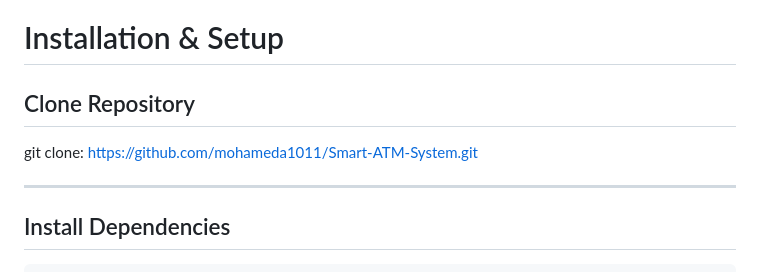
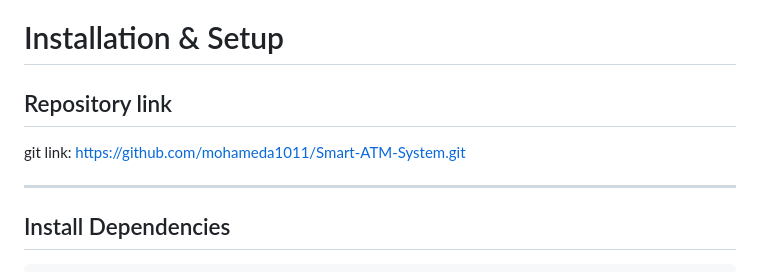
Before and after one commit to mohameda1011/Smart-ATM-System, a Markdown page: README.md, the part around the change. Rendered like a GitHub page.

```diff
--- a/README.md
+++ b/README.md
@@ -273,9 +273,9 @@ This project provided practical hands-on experience in:
 
 # Installation & Setup
 
-## Clone Repository
+## Repository link
 
-git clone: https://github.com/mohameda1011/Smart-ATM-System.git
+git link: https://github.com/mohameda1011/Smart-ATM-System.git
 
 ---
 
```
